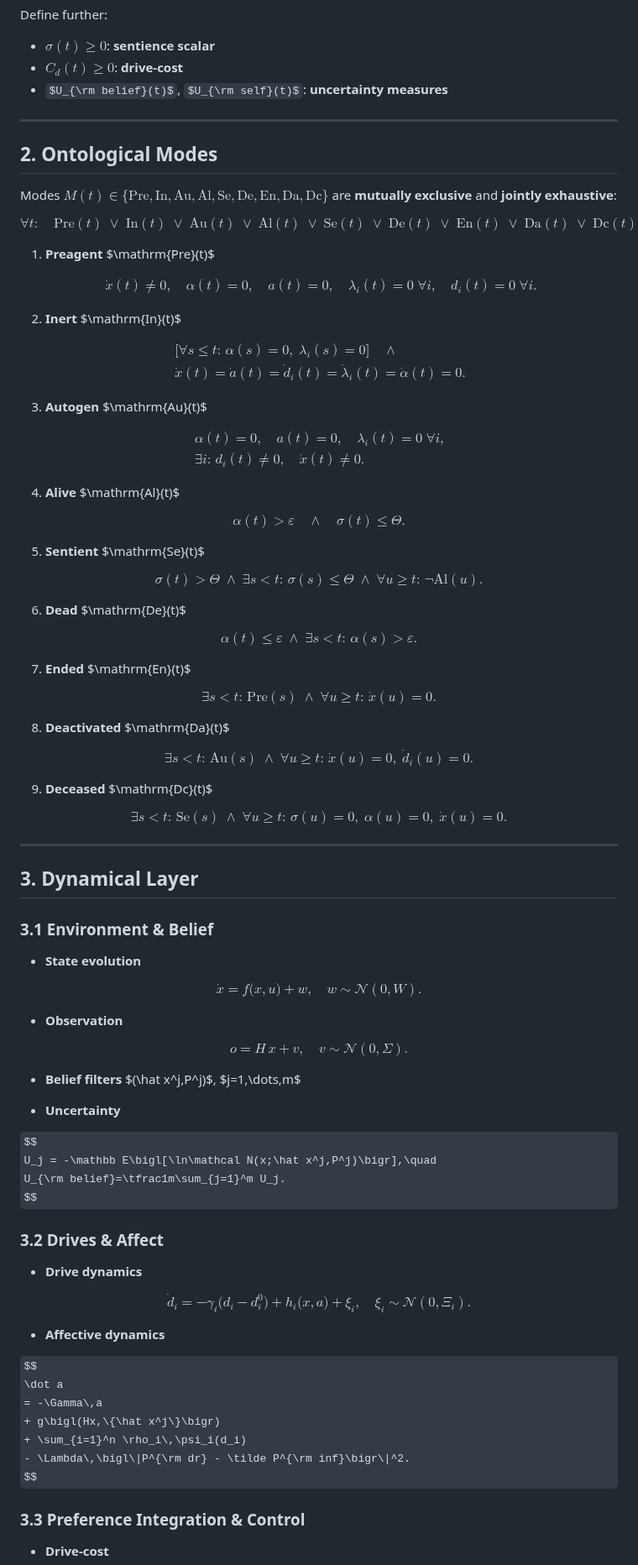
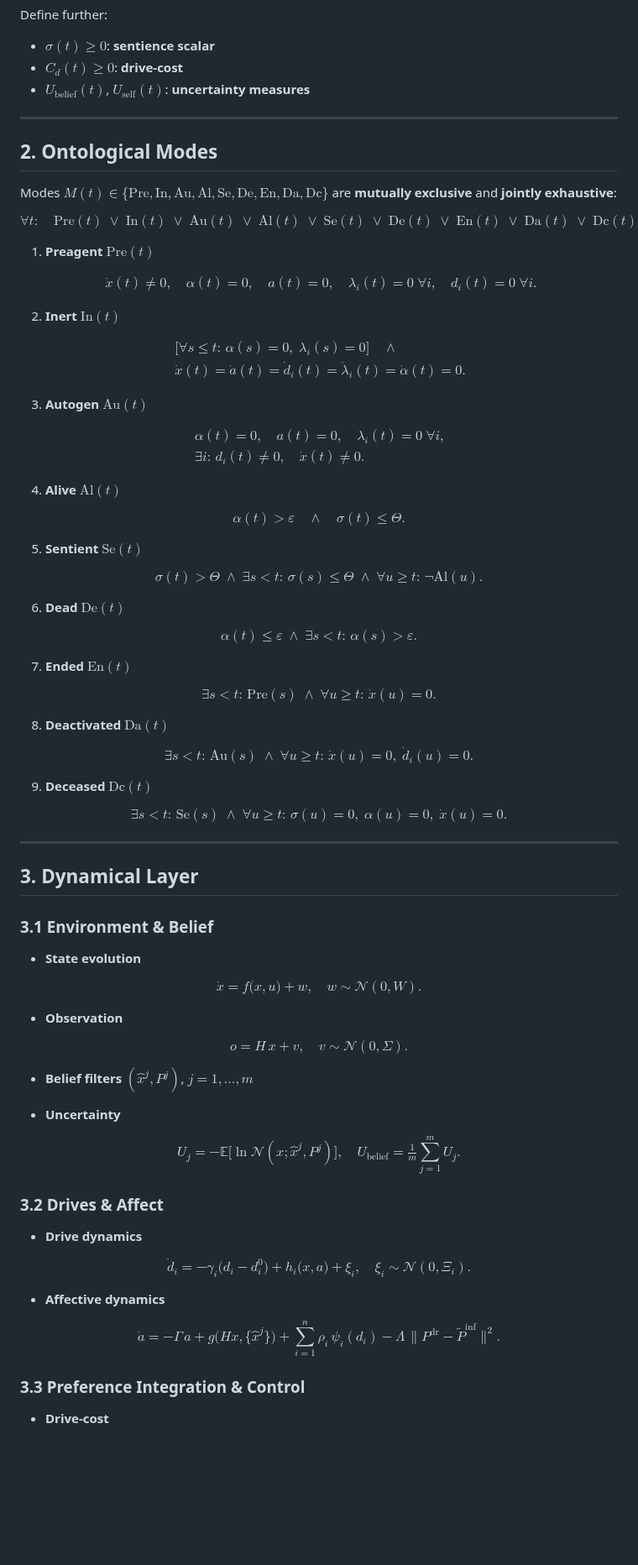
Before and after one commit to nashspence/Affective-Sovereignty, a Markdown page: Affective-Sovereignty.md, the part around one of its changes. Shown at 84% size. Rendered like a GitHub page; some formulas as TeX source; blank space fills up the shorter version.

```diff
--- a/Affective-Sovereignty.md
+++ b/Affective-Sovereignty.md
@@ -26,7 +26,7 @@ Let:
 Define further:
 - $\sigma(t)\ge0$: **sentience scalar**
 - $C_d(t)\ge0$: **drive‐cost**
-- $U_{\rm belief}(t)$, $U_{\rm self}(t)$: **uncertainty measures**
+ - $U_{\mathrm{belief}}(t)$, $U_{\mathrm{self}}(t)$: **uncertainty measures**
 
 ---
 
@@ -39,7 +39,7 @@ $$
 \mathrm{Pre}(t)\;\lor\;\mathrm{In}(t)\;\lor\;\mathrm{Au}(t)\;\lor\;\mathrm{Al}(t)\;\lor\;\mathrm{Se}(t)\;\lor\;\mathrm{De}(t)\;\lor\;\mathrm{En}(t)\;\lor\;\mathrm{Da}(t)\;\lor\;\mathrm{Dc}(t).
 $$
 
-1. **Preagent** \$\mathrm{Pre}(t)\$
+1. **Preagent** $\mathrm{Pre}(t)$
 
 $$
 \begin{aligned}
@@ -51,7 +51,7 @@ d_i(t)=0\;\forall i.
 \end{aligned}
 $$
 
-2. **Inert** \$\mathrm{In}(t)\$
+2. **Inert** $\mathrm{In}(t)$
 
 $$
 \begin{aligned}
@@ -60,7 +60,7 @@ $$
 \end{aligned}
 $$
 
-3. **Autogen** \$\mathrm{Au}(t)\$
+3. **Autogen** $\mathrm{Au}(t)$
 
 $$
 \begin{aligned}
@@ -69,7 +69,7 @@ $$
 \end{aligned}
 $$
 
-4. **Alive** \$\mathrm{Al}(t)\$
+4. **Alive** $\mathrm{Al}(t)$
 
 $$
 \alpha(t)>\varepsilon
@@ -77,7 +77,7 @@ $$
 \sigma(t)\le\Theta.
 $$
 
-5. **Sentient** \$\mathrm{Se}(t)\$
+5. **Sentient** $\mathrm{Se}(t)$
 
 $$
 \sigma(t)>\Theta
@@ -87,7 +87,7 @@ $$
 \forall u\ge t:\,\neg\mathrm{Al}(u).
 $$
 
-6. **Dead** \$\mathrm{De}(t)\$
+6. **Dead** $\mathrm{De}(t)$
 
 $$
 \alpha(t)\le\varepsilon
@@ -95,7 +95,7 @@ $$
 \exists s<t:\,\alpha(s)>\varepsilon.
 $$
 
-7. **Ended** \$\mathrm{En}(t)\$
+7. **Ended** $\mathrm{En}(t)$
 
 $$
 \exists s<t:\,\mathrm{Pre}(s)
@@ -103,7 +103,7 @@ $$
 \forall u\ge t:\,\dot x(u)=0.
 $$
 
-8. **Deactivated** \$\mathrm{Da}(t)\$
+8. **Deactivated** $\mathrm{Da}(t)$
 
 $$
 \exists s<t:\,\mathrm{Au}(s)
@@ -111,7 +111,7 @@ $$
 \forall u\ge t:\,\dot x(u)=0,\;\dot d_i(u)=0.
 $$
 
-9. **Deceased** \$\mathrm{Dc}(t)\$
+9. **Deceased** $\mathrm{Dc}(t)$
 
 $$
 \exists s<t:\,\mathrm{Se}(s)
@@ -138,13 +138,13 @@ o = H\,x + v,\quad v\sim\mathcal N(0,\Sigma).
 $$
 
 * **Belief filters**
-  \$(\hat x^j,P^j)\$, \$j=1,\dots,m\$
+  $(\hat x^j,P^j)$, $j=1,\dots,m$
 
 * **Uncertainty**
 
 $$
 U_j = -\mathbb E\bigl[\ln\mathcal N(x;\hat x^j,P^j)\bigr],\quad
-U_{\rm belief}=\tfrac1m\sum_{j=1}^m U_j.
+U_{\mathrm{belief}}=\tfrac1m\sum_{j=1}^m U_j.
 $$
 
 ### 3.2 Drives & Affect
@@ -165,7 +165,7 @@ $$
 = -\Gamma\,a
 + g\bigl(Hx,\{\hat x^j\}\bigr)
 + \sum_{i=1}^n \rho_i\,\psi_i(d_i)
-- \Lambda\,\bigl\|P^{\rm dr} - \tilde P^{\rm inf}\bigr\|^2.
+ - \Lambda\,\bigl\|P^{\mathrm{dr}} - \tilde P^{\mathrm{inf}}\bigr\|^2.
 $$
 
 ### 3.3 Preference Integration & Control
```
Also changed, not shown: other parts of Affective-Sovereignty.md (+24 -24 lines).
